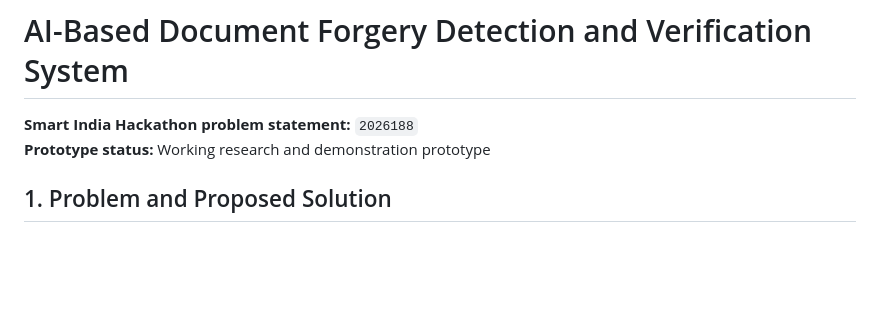
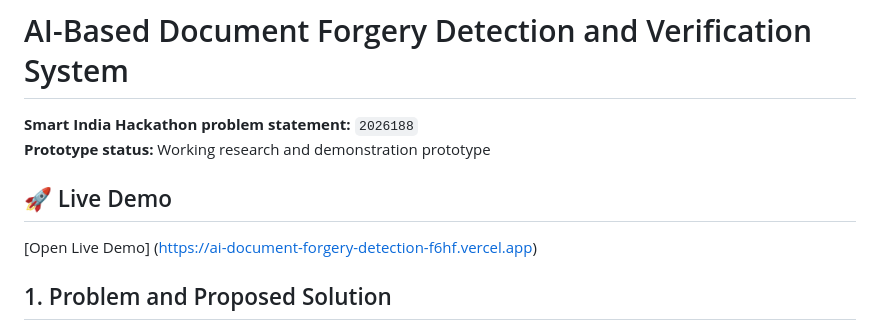
Before and after one commit to kowshiksaikrishna-stack/AI-Document-Forgery-Detection, a Markdown page: README.md, the part around the change. Rendered like a GitHub page; blank space fills up the shorter version.

Commit message:
Add live demo section to README
Added a section for a live demo link in the README.

```diff
--- a/README.md
+++ b/README.md
@@ -2,6 +2,9 @@
 
 **Smart India Hackathon problem statement:** `2026188`
 **Prototype status:** Working research and demonstration prototype
+## 🚀 Live Demo
+
+[Open Live Demo] (https://ai-document-forgery-detection-f6hf.vercel.app)
 
 ## 1. Problem and Proposed Solution
 
```
